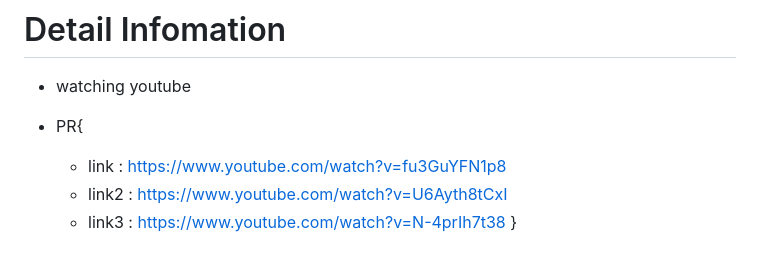
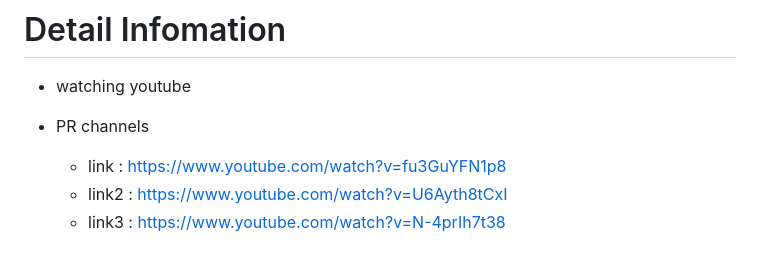
Before and after one commit to tuongclearlove7/back-end, a Markdown page: API.md, the part around the change. Rendered like a GitHub page.

```diff
--- a/API.md
+++ b/API.md
@@ -25,9 +25,8 @@
 
 # Detail Infomation
 - watching youtube
-- PR{
+- PR channels
 
     - link : https://www.youtube.com/watch?v=fu3GuYFN1p8
     - link2 : https://www.youtube.com/watch?v=U6Ayth8tCxI
     - link3 : https://www.youtube.com/watch?v=N-4prIh7t38
-}
```
